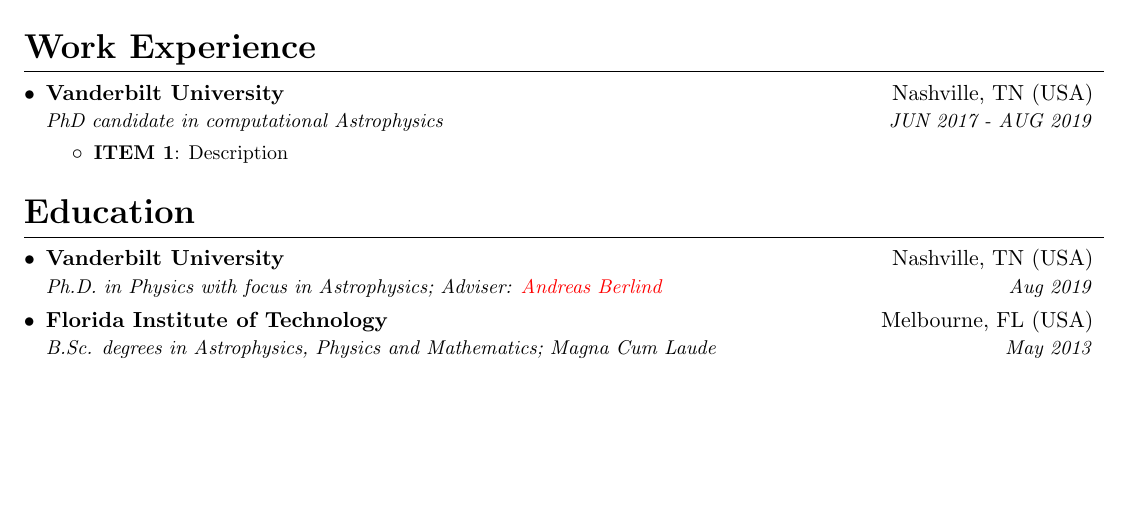
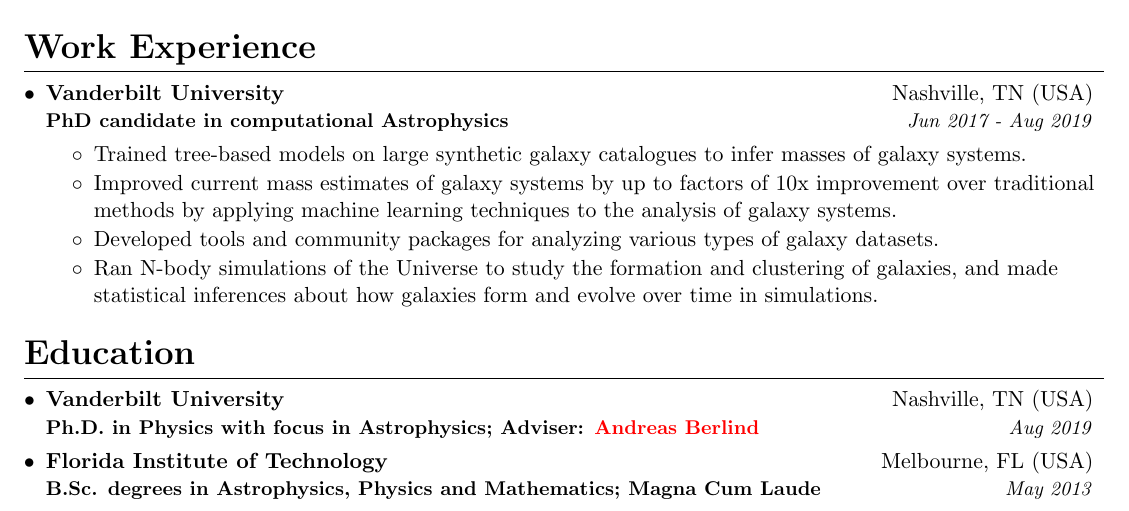
Before and after one commit to vcalderon2009/resume, a LaTeX CV (resume/Victor_F_Calderon/Victor_F_Calderon_Resume.tex): part of the page, cut so that both start at the same text, the shorter picture padded with empty space. Compiled offline with pdfLaTeX.

Commit message:
Added work experience section for the work at Vanderbilt

```diff
--- a/resume/Victor_F_Calderon/Victor_F_Calderon_Resume.tex
+++ b/resume/Victor_F_Calderon/Victor_F_Calderon_Resume.tex
@@ -88,7 +89,8 @@
   \vspace{-1pt}\item
     \begin{tabular*}{0.97\textwidth}[t]{l@{\extracolsep{\fill}}r}
       \textbf{#1} & #2 \\
-      \textit{\small#3} & \textit{\small #4} \\
+      {\textbf{\small#3}} & \textit{\small #4} \\
+      % \textit{\small#3} & \textit{\small #4} \\
     \end{tabular*}\vspace{-5pt}
 }
 
@@ -173,6 +175,15 @@
 % -- Size of sections, titles, etc.
 \newcommand{\SizeTitleName}{\Huge}
 \newcommand{\SizeSections}{\LARGE}
+
+% -- Work Experience bullet points
+\newcommand{\workExperienceBulletSpacing}{-3pt}
+
+\newcommand{\workExperienceBullet}[1]{
+  \item{
+    {#1 \vspace{\workExperienceBulletSpacing}}
+  }
+}
 
 %------------------------------------------------------------------------------
 %%%%%%%%%%%%%%%%%%%%%%%%%%%%%  CV STARTS HERE  %%%%%%%%%%%%%%%%%%%%%%%%%%%%%%%%
@@ -272,10 +283,27 @@
 
     \resumeSubheading
       {Vanderbilt University}{Nashville, TN (USA)}
-      {PhD candidate in computational Astrophysics}{JUN 2017 - AUG 2019}
+      {PhD candidate in computational Astrophysics}{Jun 2017 - Aug 2019}
       \resumeItemListStart
-        \resumeItem{ITEM 1}
-          {Description}
+      % -- Machine learning
+        \workExperienceBullet{
+          Trained tree-based models on large synthetic galaxy catalogues
+          to infer masses of galaxy systems.
+        }
+        \workExperienceBullet{
+          Improved current mass estimates of galaxy systems by up to factors
+          of 10x improvement over traditional methods by applying machine
+          learning techniques to the analysis of galaxy systems.
+        }
+        \workExperienceBullet{
+          Developed tools and community packages for analyzing various types
+          of galaxy datasets.
+        }
+        \workExperienceBullet{
+          Ran N-body simulations of the Universe to study the formation and
+          clustering of galaxies, and made statistical inferences about how
+          galaxies form and evolve over time in simulations.
+        }
       \resumeItemListEnd
 
 % --------Multiple Positions Heading------------
```
Also changed, not shown: resume/Victor_F_Calderon/Victor_F_Calderon_Resume.tex (3 more changed lines).
